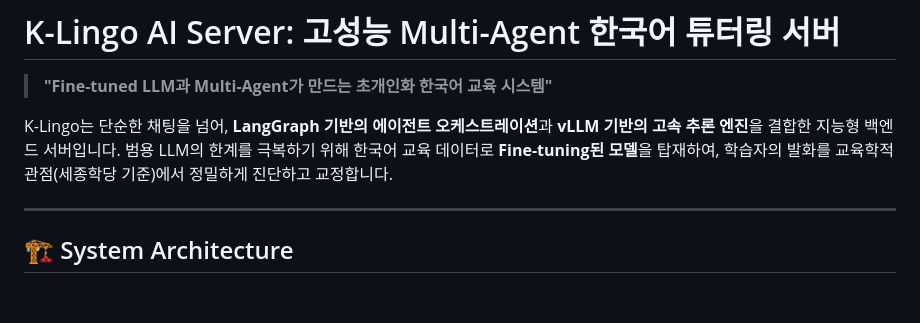
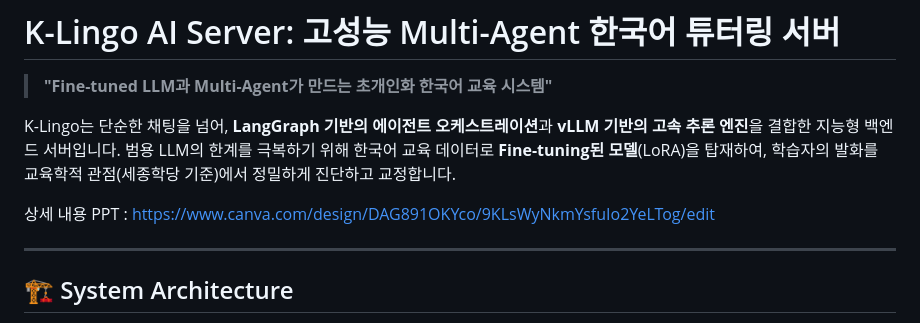
Before and after one commit to walker0625/k-lingo-ai-server, a Markdown page: README.md, the part around the change. GitHub-like rendering; blank space fills up the shorter version.

Commit message:
Clarify fine-tuning model and add PPT link
Updated README to clarify the fine-tuning model type and added a link to the detailed PPT.

```diff
--- a/README.md
+++ b/README.md
@@ -3,7 +3,9 @@
 > **"Fine-tuned LLM과 Multi-Agent가 만드는 초개인화 한국어 교육 시스템"**
 
 K-Lingo는 단순한 채팅을 넘어, **LangGraph 기반의 에이전트 오케스트레이션**과 **vLLM 기반의 고속 추론 엔진**을 결합한 지능형 백엔드 서버입니다.
-범용 LLM의 한계를 극복하기 위해 한국어 교육 데이터로 **Fine-tuning된 모델**을 탑재하여, 학습자의 발화를 교육학적 관점(세종학당 기준)에서 정밀하게 진단하고 교정합니다.
+범용 LLM의 한계를 극복하기 위해 한국어 교육 데이터로 **Fine-tuning된 모델**(LoRA)을 탑재하여, 학습자의 발화를 교육학적 관점(세종학당 기준)에서 정밀하게 진단하고 교정합니다.
+
+상세 내용 PPT : https://www.canva.com/design/DAG891OKYco/9KLsWyNkmYsfuIo2YeLTog/edit
 
 ---
 
```
